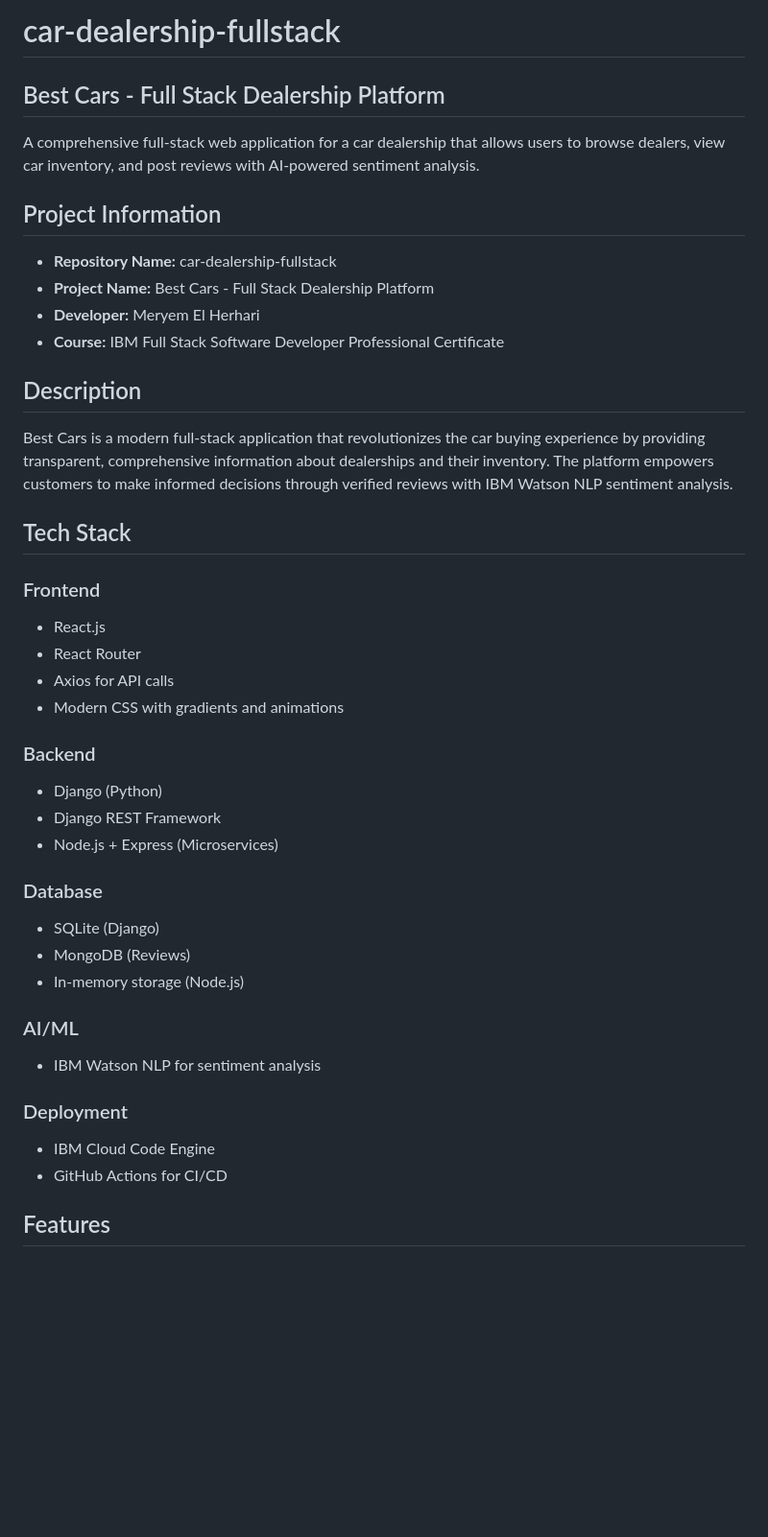
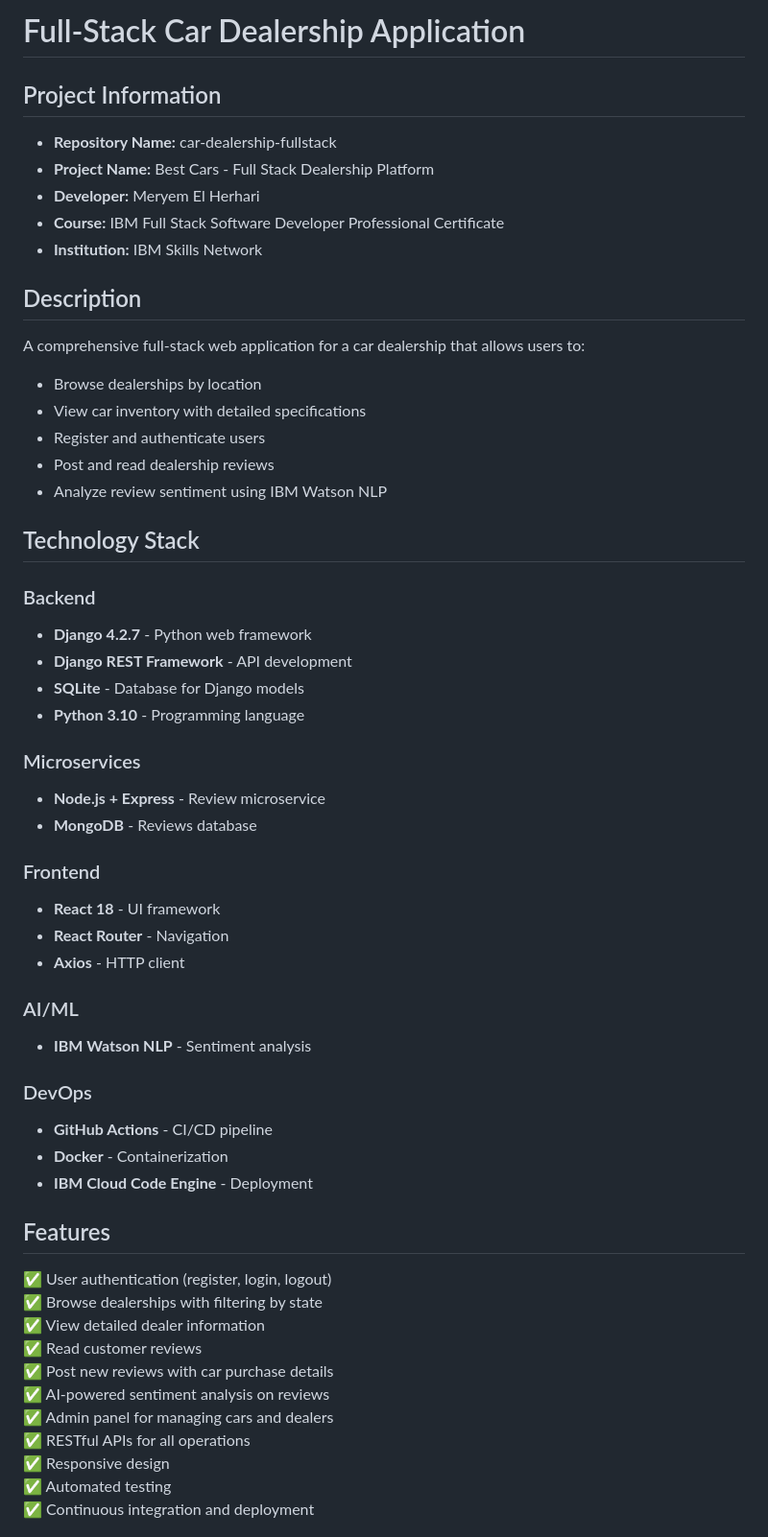
Before and after one commit to elherhari/car-dealership-fullstack, a Markdown page: README.md, the part around one of its changes. Shown at 96% size. GitHub-like rendering; blank space fills up the shorter version.

Commit message:
Updated README with complete project documentation

```diff
--- a/README.md
+++ b/README.md
@@ -1,44 +1,55 @@
-# car-dealership-fullstack
-
-## Best Cars - Full Stack Dealership Platform
-
-A comprehensive full-stack web application for a car dealership that allows users to browse dealers, view car inventory, and post reviews with AI-powered sentiment analysis.
+# Full-Stack Car Dealership Application
 
 ## Project Information
-
 - **Repository Name:** car-dealership-fullstack
 - **Project Name:** Best Cars - Full Stack Dealership Platform
 - **Developer:** Meryem El Herhari
 - **Course:** IBM Full Stack Software Developer Professional Certificate
+- **Institution:** IBM Skills Network
 
 ## Description
+A comprehensive full-stack web application for a car dealership that allows users to:
+- Browse dealerships by location
+- View car inventory with detailed specifications
+- Register and authenticate users
+- Post and read dealership reviews
+- Analyze review sentiment using IBM Watson NLP
 
-Best Cars is a modern full-stack application that revolutionizes the car buying experience by providing transparent, comprehensive information about dealerships and their inventory. The platform empowers customers to make informed decisions through verified reviews with IBM Watson NLP sentiment analysis.
+## Technology Stack
 
-## Tech Stack
+### Backend
+- **Django 4.2.7** - Python web framework
+- **Django REST Framework** - API development
+- **SQLite** - Database for Django models
+- **Python 3.10** - Programming language
+
+### Microservices
+- **Node.js + Express** - Review microservice
+- **MongoDB** - Reviews database
 
 ### Frontend
-- React.js
-- React Router
-- Axios for API calls
-- Modern CSS with gradients and animations
-
-### Backend
-- Django (Python)
-- Django REST Framework
-- Node.js + Express (Microservices)
-
-### Database
-- SQLite (Django)
-- MongoDB (Reviews)
-- In-memory storage (Node.js)
+- **React 18** - UI framework
+- **React Router** - Navigation
+- **Axios** - HTTP client
 
 ### AI/ML
-- IBM Watson NLP for sentiment analysis
+- **IBM Watson NLP** - Sentiment analysis
 
-### Deployment
-- IBM Cloud Code Engine
-- GitHub Actions for CI/CD
+### DevOps
+- **GitHub Actions** - CI/CD pipeline
+- **Docker** - Containerization
+- **IBM Cloud Code Engine** - Deployment
 
 ## Features
+✅ User authentication (register, login, logout)
+✅ Browse dealerships with filtering by state
+✅ View detailed dealer information
+✅ Read customer reviews
+✅ Post new reviews with car purchase details
+✅ AI-powered sentiment analysis on reviews
+✅ Admin panel for managing cars and dealers
+✅ RESTful APIs for all operations
+✅ Responsive design
+✅ Automated testing
+✅ Continuous integration and deployment
 
```
Also changed, not shown: other parts of README.md (+169 -65 lines).
